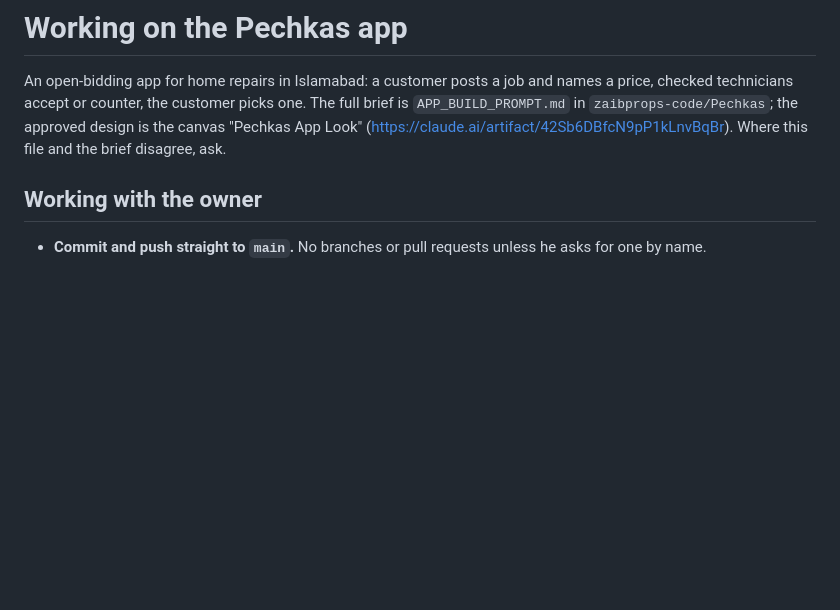
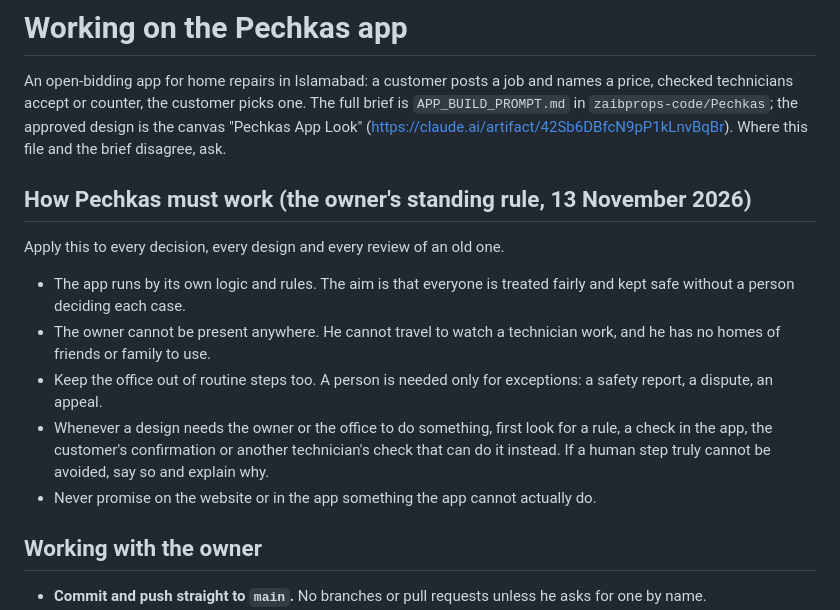
Before and after one commit to zaibprops-code/pechkas-app-bidding, a Markdown page: CLAUDE.md, the part around the change. Rendered like a GitHub page; blank space fills up the shorter version.

```diff
--- a/CLAUDE.md
+++ b/CLAUDE.md
@@ -6,6 +6,23 @@ The full brief is `APP_BUILD_PROMPT.md` in `zaibprops-code/Pechkas`; the
 approved design is the canvas "Pechkas App Look"
 (https://claude.ai/artifact/42Sb6DBfcN9pP1kLnvBqBr). Where this file and the
 brief disagree, ask.
+
+## How Pechkas must work (the owner's standing rule, 13 November 2026)
+
+Apply this to every decision, every design and every review of an old one.
+
+- The app runs by its own logic and rules. The aim is that everyone is
+  treated fairly and kept safe without a person deciding each case.
+- The owner cannot be present anywhere. He cannot travel to watch a
+  technician work, and he has no homes of friends or family to use.
+- Keep the office out of routine steps too. A person is needed only for
+  exceptions: a safety report, a dispute, an appeal.
+- Whenever a design needs the owner or the office to do something, first
+  look for a rule, a check in the app, the customer's confirmation or
+  another technician's check that can do it instead. If a human step truly
+  cannot be avoided, say so and explain why.
+- Never promise on the website or in the app something the app cannot
+  actually do.
 
 ## Working with the owner
 
```
Also changed, not shown: docs/DECISIONS.md (+54 -8 lines).
